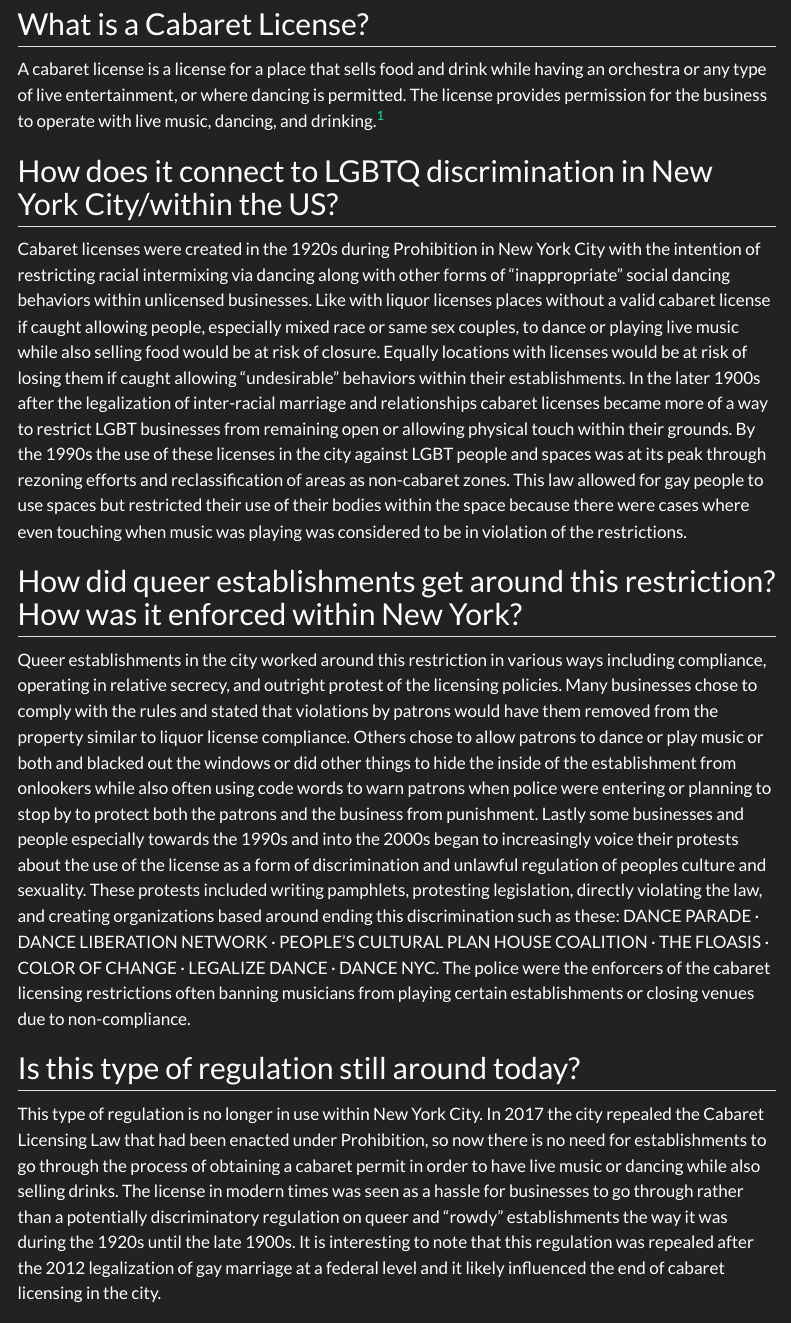
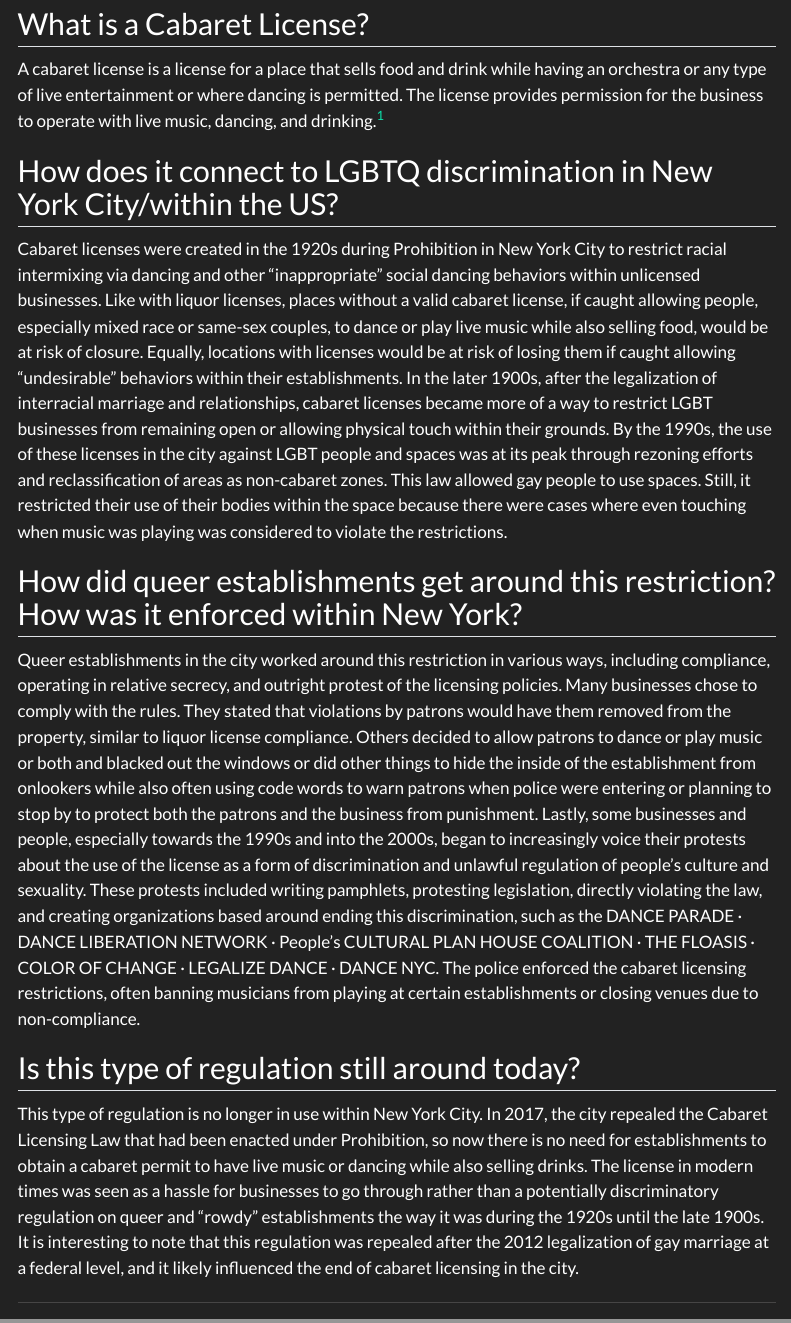
Before and after one commit to kedington27/Mapping-Spatial-Networks-of-Queer-Pleasure-Within-New-York-City, a Quarto document (cabarets.qmd): the page in a window 1100 px wide, from 80 px down, and a second part further down, joined at a grey line. Rendered offline with R 4.5, knitr and Pandoc in place of Quarto, with nearby package versions; menus at the side of the page are left out.

Commit message:
cabaret page got text edited

```diff
--- a/cabarets.qmd
+++ b/cabarets.qmd
@@ -7,64 +7,69 @@ editor:
 
 ## What is a Cabaret License?
 
-A cabaret license is a license for a place that sells food and drink while having
-an orchestra or any type of live entertainment, or where dancing is permitted.
-The license provides permission for the business to operate with live music,
-dancing, and drinking.[^1]
-
-## How does it connect to LGBTQ discrimination in New York City/within the US?
-
-Cabaret licenses were created in the 1920s during Prohibition in New York City with
-the intention of restricting racial intermixing via dancing along with other forms
-of "inappropriate" social dancing behaviors within unlicensed businesses. Like with
-liquor licenses places without a valid cabaret license if caught allowing people,
-especially mixed race or same sex couples, to dance or playing live music while also
-selling food would be at risk of closure. Equally locations with licenses would be at
-risk of losing them if caught allowing "undesirable" behaviors within their
-establishments. In the later 1900s after the legalization of inter-racial marriage
-and relationships cabaret licenses became more of a way to restrict LGBT businesses
-from remaining open or allowing physical touch within their grounds. By the 1990s
-the use of these licenses in the city against LGBT people and spaces was at its
-peak through rezoning efforts and reclassification of areas as non-cabaret zones.
-This law allowed for gay people to use spaces but restricted their use of their
-bodies within the space because there were cases where even touching when music
-was playing was considered to be in violation of the restrictions.
-
-## How did queer establishments get around this restriction? How was it enforced within New York?
-
-Queer establishments in the city worked around this restriction in various ways
-including compliance, operating in relative secrecy, and outright protest of the
-licensing policies. Many businesses chose to comply with the rules and stated that
-violations by patrons would have them removed from the property similar to liquor
-license compliance. Others chose to allow patrons to dance or play music or both
-and blacked out the windows or did other things to hide the inside of the establishment
-from onlookers while also often using code words to warn patrons when police
-were entering or planning to stop by to protect both the patrons and the
-business from punishment. Lastly some businesses and people especially towards the
-1990s and into the 2000s began to increasingly voice their protests about the use
-of the license as a form of discrimination and unlawful regulation of peoples
-culture and sexuality. These protests included writing pamphlets, protesting legislation,
-directly violating the law, and creating organizations based around ending this
-discrimination such as these: DANCE PARADE · DANCE LIBERATION NETWORK · PEOPLE'S
-CULTURAL PLAN HOUSE COALITION · THE FLOASIS · COLOR OF CHANGE · LEGALIZE DANCE ·
-DANCE NYC. The police were the enforcers of the cabaret licensing restrictions
-often banning musicians from playing certain establishments or closing venues
-due to non-compliance.
-
-## Is this type of regulation still around today?
-
-This type of regulation is no longer in use within New York City. In 2017 the
-city repealed the Cabaret Licensing Law that had been enacted under Prohibition,
-so now there is no need for establishments to go through the process of obtaining
-a cabaret permit in order to have live music or dancing while also selling drinks.
-The license in modern times was seen as a hassle for businesses to go through
-rather than a potentially discriminatory regulation on queer and "rowdy"
-establishments the way it was during the 1920s until the late 1900s. It is
-interesting to note that this regulation was repealed after the 2012 legalization
-of gay marriage at a federal level and it likely influenced the end of cabaret
-licensing in the city.
-
+A cabaret license is a license for a place that sells food and drink
+while having an orchestra or any type of live entertainment or where
+dancing is permitted. The license provides permission for the business
+to operate with live music, dancing, and drinking.[^1]
 
 [^1]: LawInsider, “Cabaret License Definition \| Law Insider,” Law
     Insider, 2024,
     <https://www.lawinsider.com/dictionary/cabaret-license>.
+
+## How does it connect to LGBTQ discrimination in New York City/within the US?
+
+Cabaret licenses were created in the 1920s during Prohibition in New
+York City to restrict racial intermixing via dancing and other
+"inappropriate" social dancing behaviors within unlicensed businesses.
+Like with liquor licenses, places without a valid cabaret license, if
+caught allowing people, especially mixed race or same-sex couples, to
+dance or play live music while also selling food, would be at risk of
+closure. Equally, locations with licenses would be at risk of losing
+them if caught allowing "undesirable" behaviors within their
+establishments. In the later 1900s, after the legalization of
+interracial marriage and relationships, cabaret licenses became more of
+a way to restrict LGBT businesses from remaining open or allowing
+physical touch within their grounds. By the 1990s, the use of these
+licenses in the city against LGBT people and spaces was at its peak
+through rezoning efforts and reclassification of areas as non-cabaret
+zones. This law allowed gay people to use spaces. Still, it restricted
+their use of their bodies within the space because there were cases
+where even touching when music was playing was considered to violate the
+restrictions.
+
+## How did queer establishments get around this restriction? How was it enforced within New York?
+
+Queer establishments in the city worked around this restriction in
+various ways, including compliance, operating in relative secrecy, and
+outright protest of the licensing policies. Many businesses chose to
+comply with the rules. They stated that violations by patrons would have
+them removed from the property, similar to liquor license compliance.
+Others decided to allow patrons to dance or play music or both and
+blacked out the windows or did other things to hide the inside of the
+establishment from onlookers while also often using code words to warn
+patrons when police were entering or planning to stop by to protect both
+the patrons and the business from punishment. Lastly, some businesses
+and people, especially towards the 1990s and into the 2000s, began to
+increasingly voice their protests about the use of the license as a form
+of discrimination and unlawful regulation of people's culture and
+sexuality. These protests included writing pamphlets, protesting
+legislation, directly violating the law, and creating organizations
+based around ending this discrimination, such as the DANCE PARADE ·
+DANCE LIBERATION NETWORK · People's CULTURAL PLAN HOUSE COALITION · THE
+FLOASIS · COLOR OF CHANGE · LEGALIZE DANCE · DANCE NYC. The police
+enforced the cabaret licensing restrictions, often banning musicians
+from playing at certain establishments or closing venues due to
+non-compliance.
+
+## Is this type of regulation still around today?
+
+This type of regulation is no longer in use within New York City. In
+2017, the city repealed the Cabaret Licensing Law that had been enacted
+under Prohibition, so now there is no need for establishments to obtain
+a cabaret permit to have live music or dancing while also selling
+drinks. The license in modern times was seen as a hassle for businesses
+to go through rather than a potentially discriminatory regulation on
+queer and "rowdy" establishments the way it was during the 1920s until
+the late 1900s. It is interesting to note that this regulation was
+repealed after the 2012 legalization of gay marriage at a federal level,
+and it likely influenced the end of cabaret licensing in the city.
```
